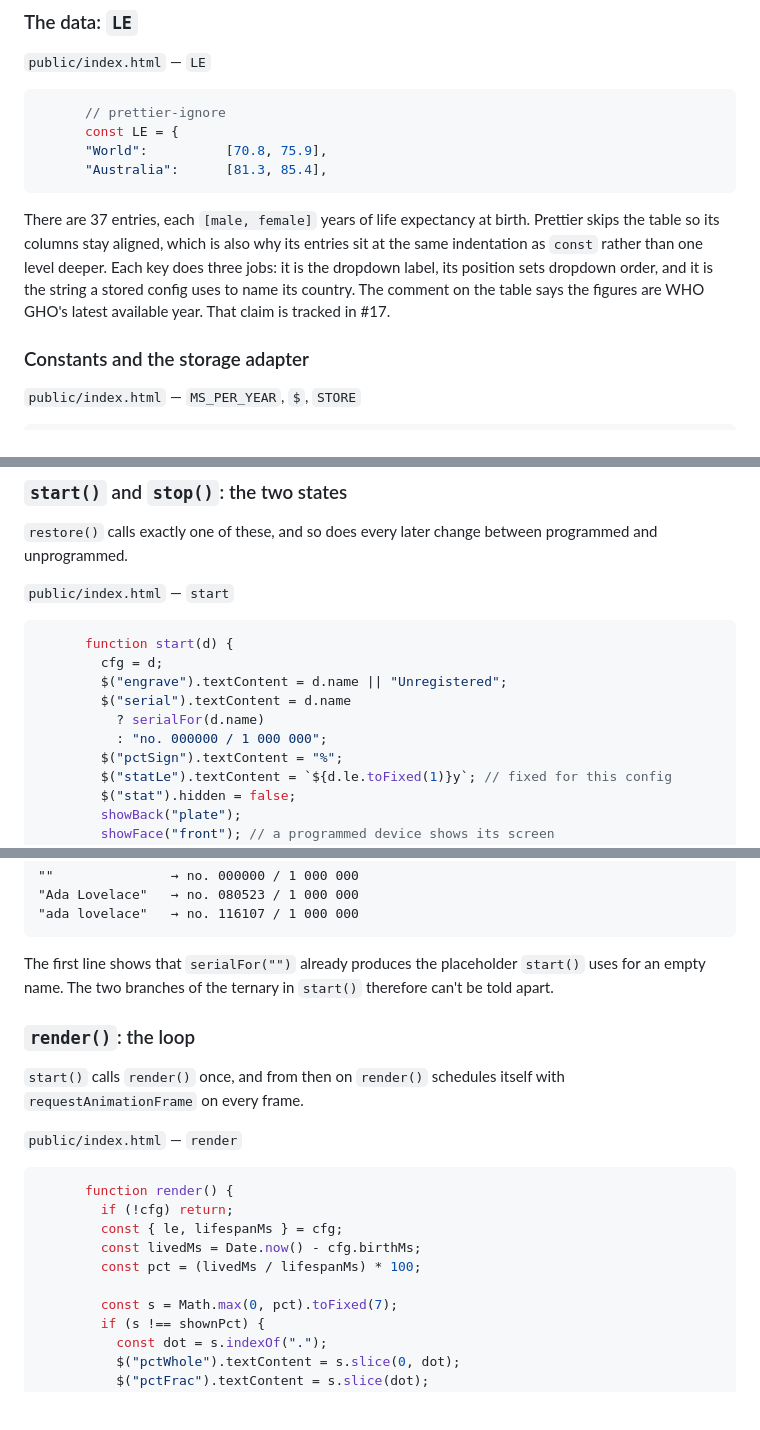
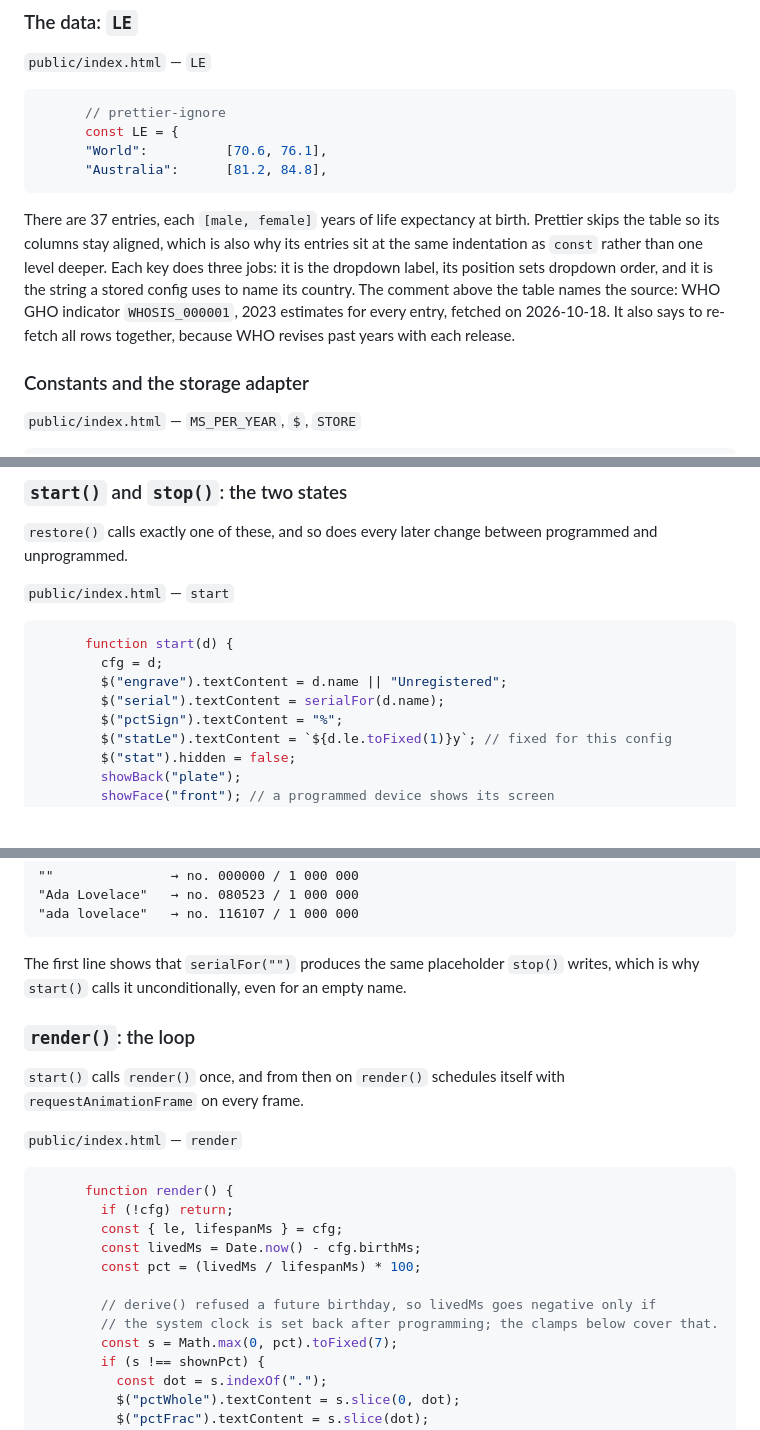
Before and after one commit to philoserf/shortlife, a Markdown page: WALKTHROUGH.md, 3 parts joined by grey strips. GitHub-like rendering; blank space fills up the shorter version.

Commit message:
chore: prepare release 1.1.0 (#30)
Co-Authored-By: Claude

````diff
--- a/WALKTHROUGH.md
+++ b/WALKTHROUGH.md
@@ -171,11 +171,11 @@ The script is a classic, non-module `<script>` at the end of `<body>` with `"use
 ```js
       // prettier-ignore
       const LE = {
-      "World":          [70.8, 75.9],
-      "Australia":      [81.3, 85.4],
+      "World":          [70.6, 76.1],
+      "Australia":      [81.2, 84.8],
 ```
 
-There are 37 entries, each `[male, female]` years of life expectancy at birth. Prettier skips the table so its columns stay aligned, which is also why its entries sit at the same indentation as `const` rather than one level deeper. Each key does three jobs: it is the dropdown label, its position sets dropdown order, and it is the string a stored config uses to name its country. The comment on the table says the figures are WHO GHO's latest available year. That claim is tracked in #17.
+There are 37 entries, each `[male, female]` years of life expectancy at birth. Prettier skips the table so its columns stay aligned, which is also why its entries sit at the same indentation as `const` rather than one level deeper. Each key does three jobs: it is the dropdown label, its position sets dropdown order, and it is the string a stored config uses to name its country. The comment above the table names the source: WHO GHO indicator `WHOSIS_000001`, 2023 estimates for every entry, fetched on 2026-10-18. It also says to re-fetch all rows together, because WHO revises past years with each release.
 
 ### Constants and the storage adapter
 
@@ -345,9 +345,7 @@ The inputs were `{name:"Ada", sex:"female", birth:"1990-06-15", country:"Belgium
       function start(d) {
         cfg = d;
         $("engrave").textContent = d.name || "Unregistered";
-        $("serial").textContent = d.name
-          ? serialFor(d.name)
-          : "no. 000000 / 1 000 000";
+        $("serial").textContent = serialFor(d.name);
         $("pctSign").textContent = "%";
         $("statLe").textContent = `${d.le.toFixed(1)}y`; // fixed for this config
         $("stat").hidden = false;
@@ -435,7 +433,7 @@ What the back shows and which way the card faces are set separately:
 "ada lovelace"   → no. 116107 / 1 000 000
 ```
 
-The first line shows that `serialFor("")` already produces the placeholder `start()` uses for an empty name. The two branches of the ternary in `start()` therefore can't be told apart.
+The first line shows that `serialFor("")` produces the same placeholder `stop()` writes, which is why `start()` calls it unconditionally, even for an empty name.
 
 ### `render()`: the loop
 
@@ -450,6 +448,8 @@ The first line shows that `serialFor("")` already produces the placeholder `star
         const livedMs = Date.now() - cfg.birthMs;
         const pct = (livedMs / lifespanMs) * 100;
 
+        // derive() refused a future birthday, so livedMs goes negative only if
+        // the system clock is set back after programming; the clamps below cover that.
         const s = Math.max(0, pct).toFixed(7);
         if (s !== shownPct) {
           const dot = s.indexOf(".");
````
Also changed, not shown: other parts of WALKTHROUGH.md (+5 -5 lines), CHANGELOG.md (added, +17 -0 lines), THEORY.md (+4 -5 lines).
